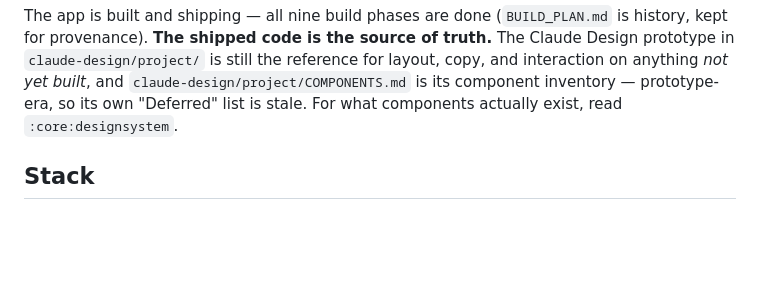
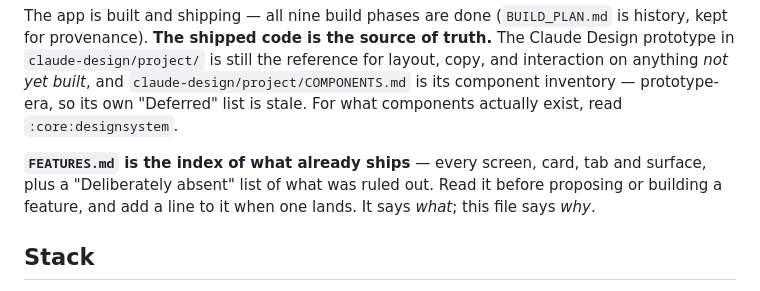
Before and after one commit to jaymart7/HealthApp, a Markdown page: CLAUDE.md, the part around the change. Rendered like a GitHub page; blank space fills up the shorter version.

```diff
--- a/CLAUDE.md
+++ b/CLAUDE.md
@@ -18,6 +18,11 @@ for layout, copy, and interaction on anything *not yet built*, and
 `claude-design/project/COMPONENTS.md` is its component inventory — prototype-era,
 so its own "Deferred" list is stale. For what components actually exist, read
 `:core:designsystem`.
+
+**`FEATURES.md` is the index of what already ships** — every screen, card, tab
+and surface, plus a "Deliberately absent" list of what was ruled out. Read it
+before proposing or building a feature, and add a line to it when one lands.
+It says *what*; this file says *why*.
 
 ## Stack
 
```
Also changed, not shown: FEATURES.md (added, +197 -0 lines), PRODUCT.md (+3 -10 lines).
